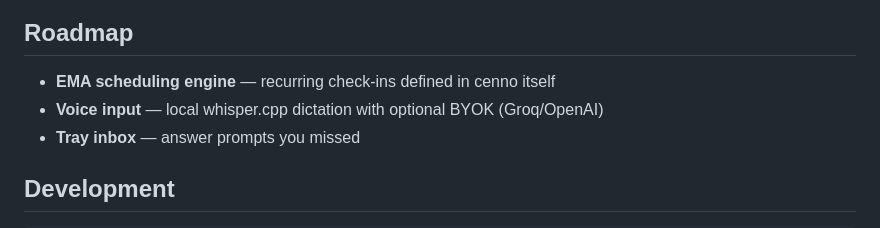
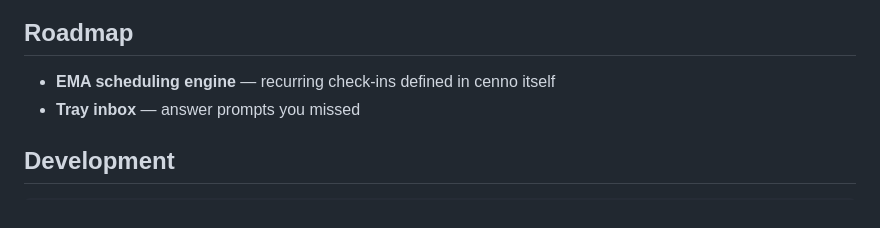
Before and after one commit to glebis/cenno, a Markdown page: README.md, the part around the change. GitHub-like rendering.

Commit message:
docs: voice input shipped — drop the whisper.cpp roadmap line
Co-Authored-By: Claude Fable 5 <noreply@anthropic.com>
(cherry picked from commit e87eb708cd37c60f5a1682673572a0296a0c4d5e)

```diff
--- a/README.md
+++ b/README.md
@@ -156,7 +156,6 @@ Quit cenno
 ## Roadmap
 
 - **EMA scheduling engine** — recurring check-ins defined in cenno itself
-- **Voice input** — local whisper.cpp dictation with optional BYOK (Groq/OpenAI)
 - **Tray inbox** — answer prompts you missed
 
 ## Development
```
